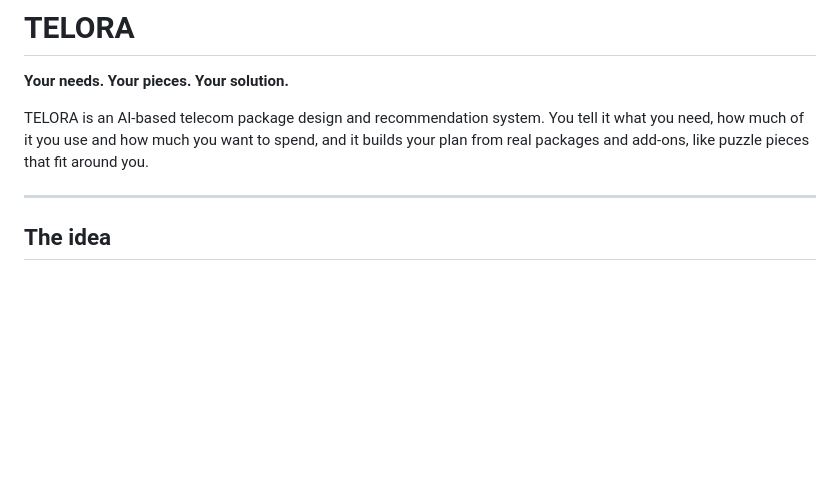
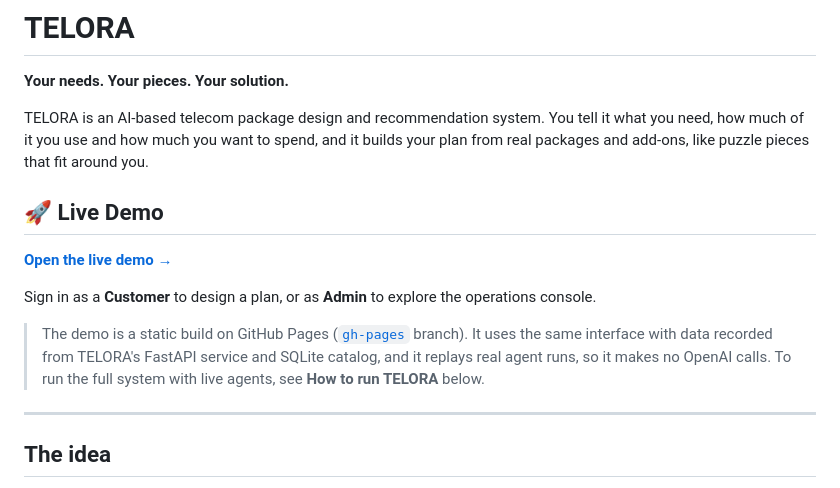
Before and after one commit to Layanharbi9/TELORA, a Markdown page: README.md, the part around the change. Rendered like a GitHub page; blank space fills up the shorter version.

Commit message:
Add live demo link to README
Co-Authored-By: Claude Opus 5.5 <noreply@anthropic.com>

```diff
--- a/README.md
+++ b/README.md
@@ -3,6 +3,15 @@
 **Your needs. Your pieces. Your solution.**
 
 TELORA is an AI-based telecom package design and recommendation system. You tell it what you need, how much of it you use and how much you want to spend, and it builds your plan from real packages and add-ons, like puzzle pieces that fit around you.
+
+
+## 🚀 Live Demo
+
+**[Open the live demo →](https://layanharbi9.github.io/TELORA/)**
+
+Sign in as a **Customer** to design a plan, or as **Admin** to explore the operations console.
+
+> The demo is a static build on GitHub Pages ([`gh-pages`](https://github.com/Layanharbi9/TELORA/tree/gh-pages) branch). It uses the same interface with data recorded from TELORA's FastAPI service and SQLite catalog, and it replays real agent runs, so it makes no OpenAI calls. To run the full system with live agents, see **How to run TELORA** below.
 
 ---
 
```
